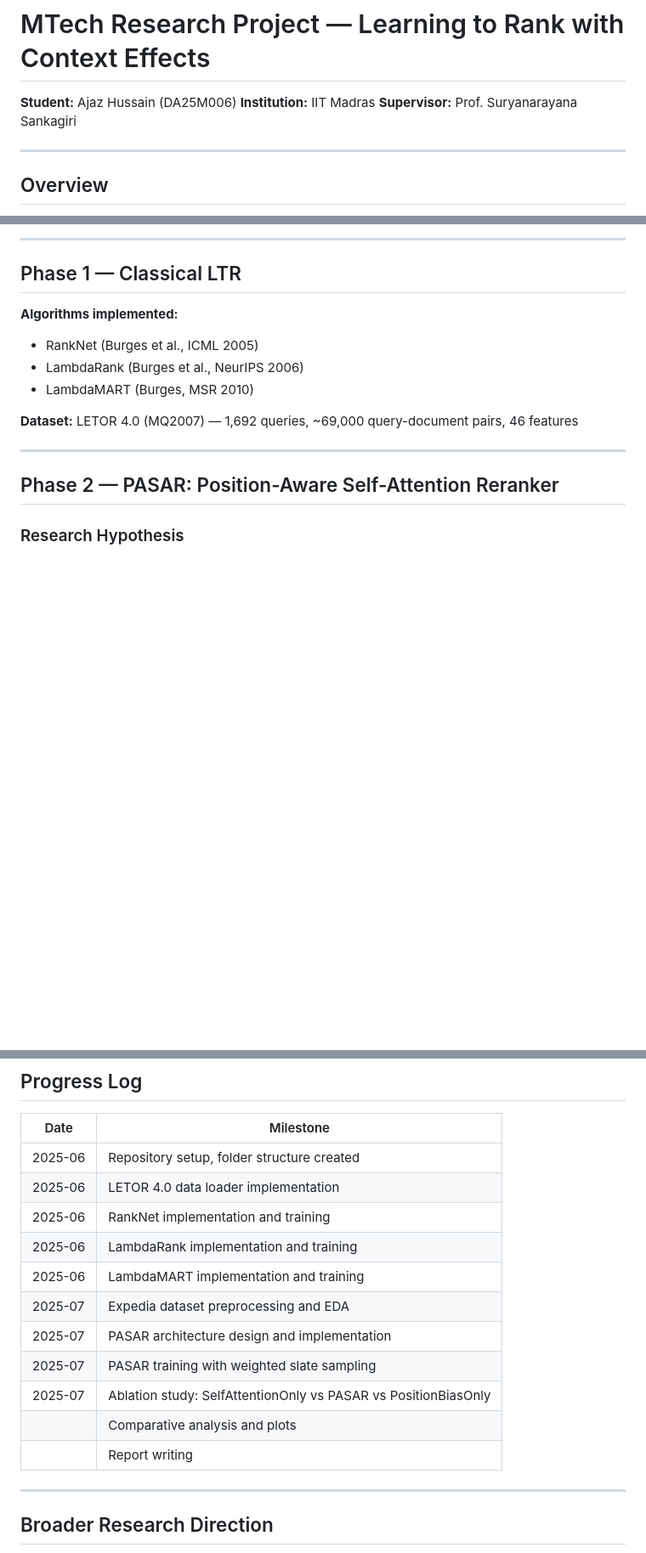
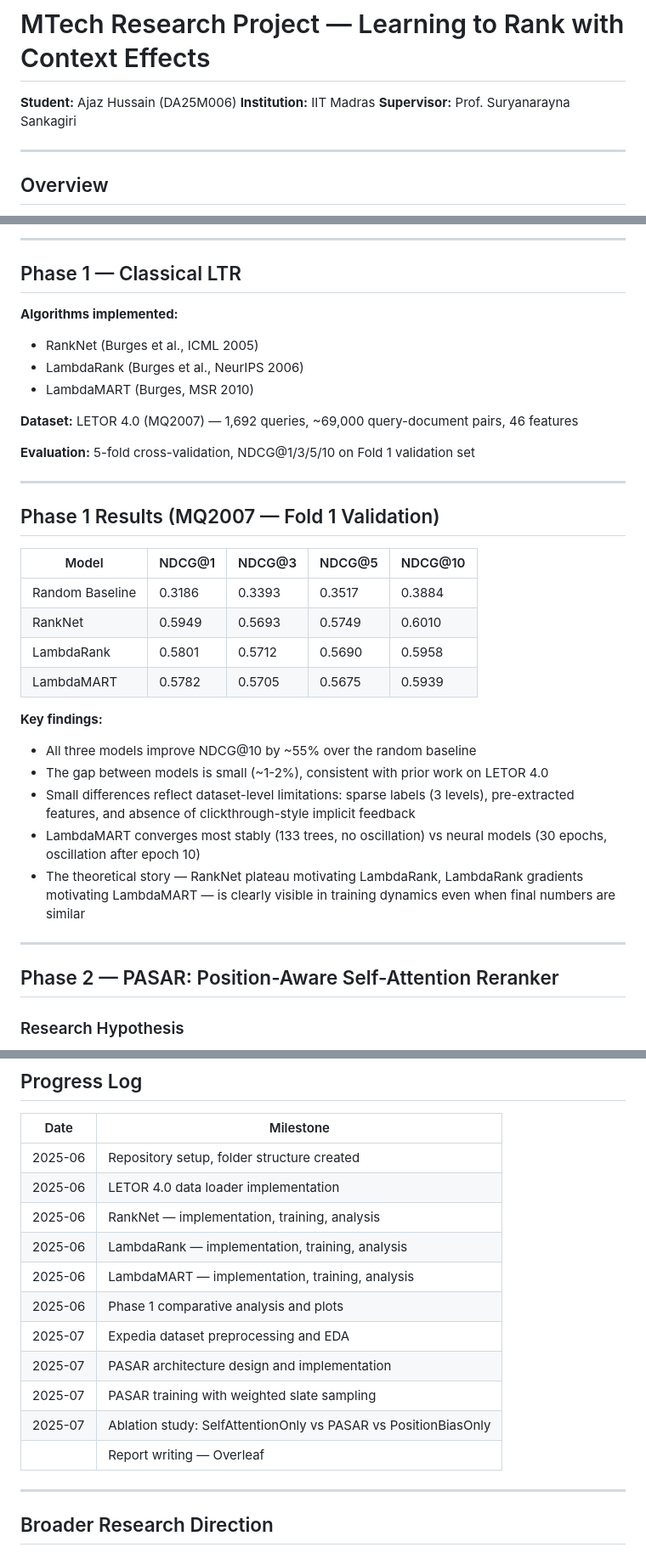
Before and after one commit to ajazhsn/Ajaz_Hussain_MTP-, a Markdown page: README.md, 3 parts joined by grey strips. Shown at 85% size. GitHub-like rendering; blank space fills up the shorter version.

```diff
--- a/README.md
+++ b/README.md
@@ -2,7 +2,7 @@
 
 **Student:** Ajaz Hussain (DA25M006)
 **Institution:** IIT Madras
-**Supervisor:** Prof. Suryanarayana Sankagiri
+**Supervisor:** Prof. Suryanarayna Sankagiri
 
 ---
 
@@ -28,6 +28,26 @@ Design and implementation of **PASAR (Position-Aware Self-Attention Reranker)**
 - LambdaMART (Burges, MSR 2010)
 
 **Dataset:** LETOR 4.0 (MQ2007) — 1,692 queries, ~69,000 query-document pairs, 46 features
+
+**Evaluation:** 5-fold cross-validation, NDCG@1/3/5/10 on Fold 1 validation set
+
+---
+
+## Phase 1 Results (MQ2007 — Fold 1 Validation)
+
+| Model | NDCG@1 | NDCG@3 | NDCG@5 | NDCG@10 |
+|-------|--------|--------|--------|---------|
+| Random Baseline | 0.3186 | 0.3393 | 0.3517 | 0.3884 |
+| RankNet | 0.5949 | 0.5693 | 0.5749 | 0.6010 |
+| LambdaRank | 0.5801 | 0.5712 | 0.5690 | 0.5958 |
+| LambdaMART | 0.5782 | 0.5705 | 0.5675 | 0.5939 |
+
+**Key findings:**
+- All three models improve NDCG@10 by ~55% over the random baseline
+- The gap between models is small (~1-2%), consistent with prior work on LETOR 4.0
+- Small differences reflect dataset-level limitations: sparse labels (3 levels), pre-extracted features, and absence of clickthrough-style implicit feedback
+- LambdaMART converges most stably (133 trees, no oscillation) vs neural models (30 epochs, oscillation after epoch 10)
+- The theoretical story — RankNet plateau motivating LambdaRank, LambdaRank gradients motivating LambdaMART — is clearly visible in training dynamics even when final numbers are similar
 
 ---
 
@@ -170,15 +179,15 @@ pip install -r requirements.txt
 |------|-----------|
 | 2025-06 | Repository setup, folder structure created |
 | 2025-06 | LETOR 4.0 data loader implementation |
-| 2025-06 | RankNet implementation and training |
-| 2025-06 | LambdaRank implementation and training |
-| 2025-06 | LambdaMART implementation and training |
+| 2025-06 | RankNet — implementation, training, analysis |
+| 2025-06 | LambdaRank — implementation, training, analysis |
+| 2025-06 | LambdaMART — implementation, training, analysis |
+| 2025-06 | Phase 1 comparative analysis and plots |
 | 2025-07 | Expedia dataset preprocessing and EDA |
 | 2025-07 | PASAR architecture design and implementation |
 | 2025-07 | PASAR training with weighted slate sampling |
 | 2025-07 | Ablation study: SelfAttentionOnly vs PASAR vs PositionBiasOnly |
-| | Comparative analysis and plots |
-| | Report writing |
+| | Report writing — Overleaf |
 
 ---
 
```
Also changed, not shown: other parts of README.md (+2 -13 lines).
